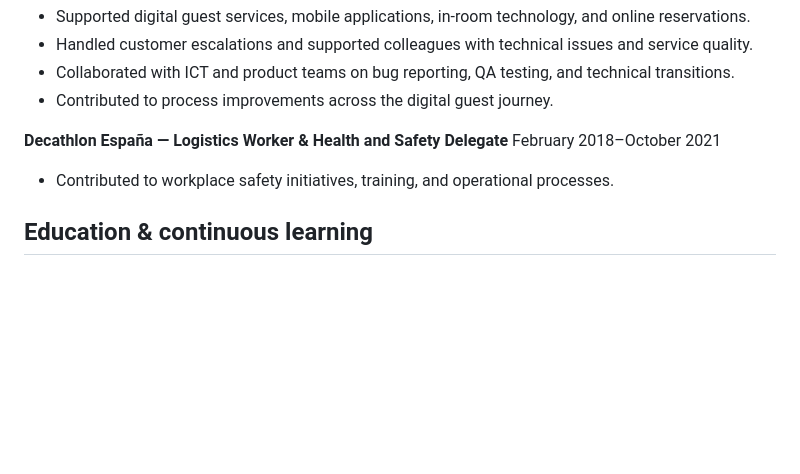
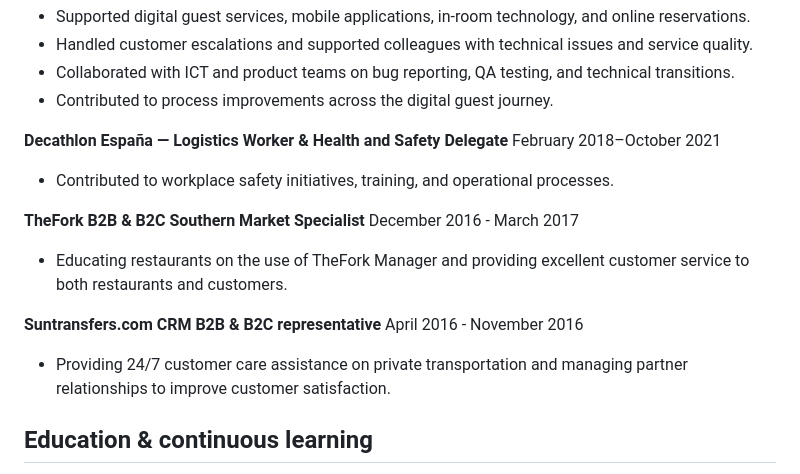
Before and after one commit to trindadeproduction-maker/trindadeproduction-maker, a Markdown page: README.md, the part around the change. Rendered like a GitHub page; blank space fills up the shorter version.

Commit message:
Update README with additional work experience
Added new work experience entries for TheFork and Suntransfers.com.

```diff
--- a/README.md
+++ b/README.md
@@ -70,6 +70,14 @@ November 2021 – November 2025
 February 2018–October 2021
 - Contributed to workplace safety initiatives, training, and operational processes.
 
+**TheFork B2B & B2C Southern Market Specialist**
+December 2016 - March 2017
+- Educating restaurants on the use of TheFork Manager and providing excellent customer service to both restaurants and customers.
+
+**Suntransfers.com CRM B2B & B2C representative**
+April 2016 - November 2016
+- Providing 24/7 customer care assistance on private transportation and managing partner relationships to improve customer satisfaction.
+
 ## Education & continuous learning
 
 - Programming with Object-Oriented Languages and Relational Databases — CIEF, 2026
```
